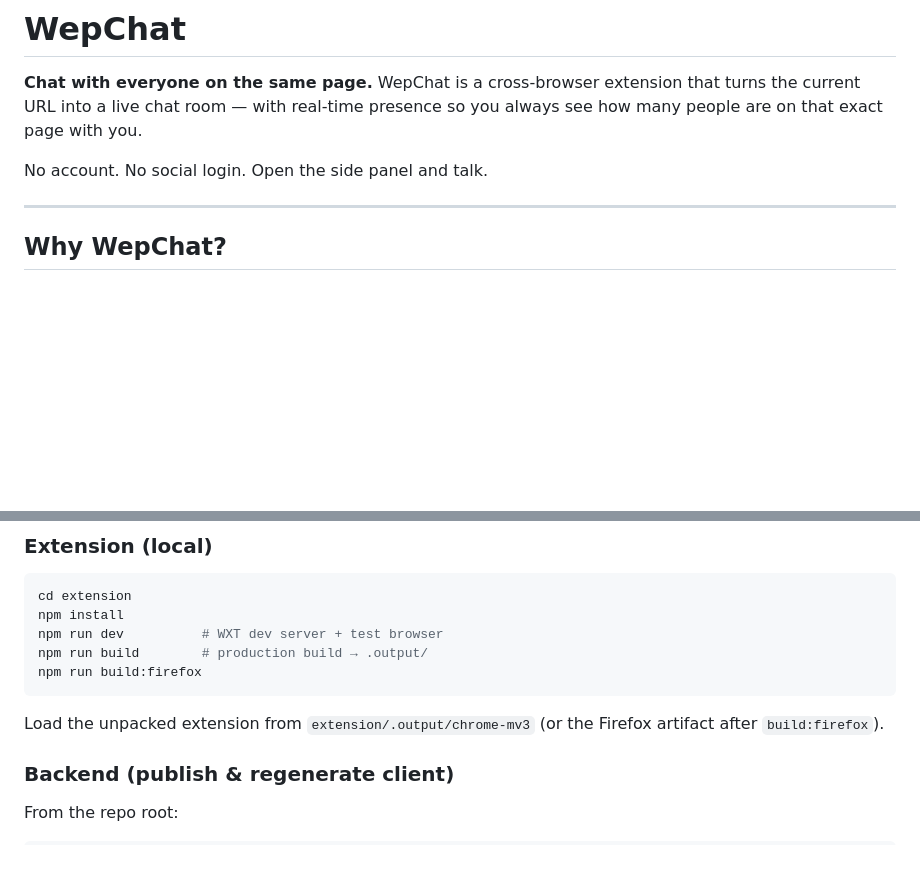
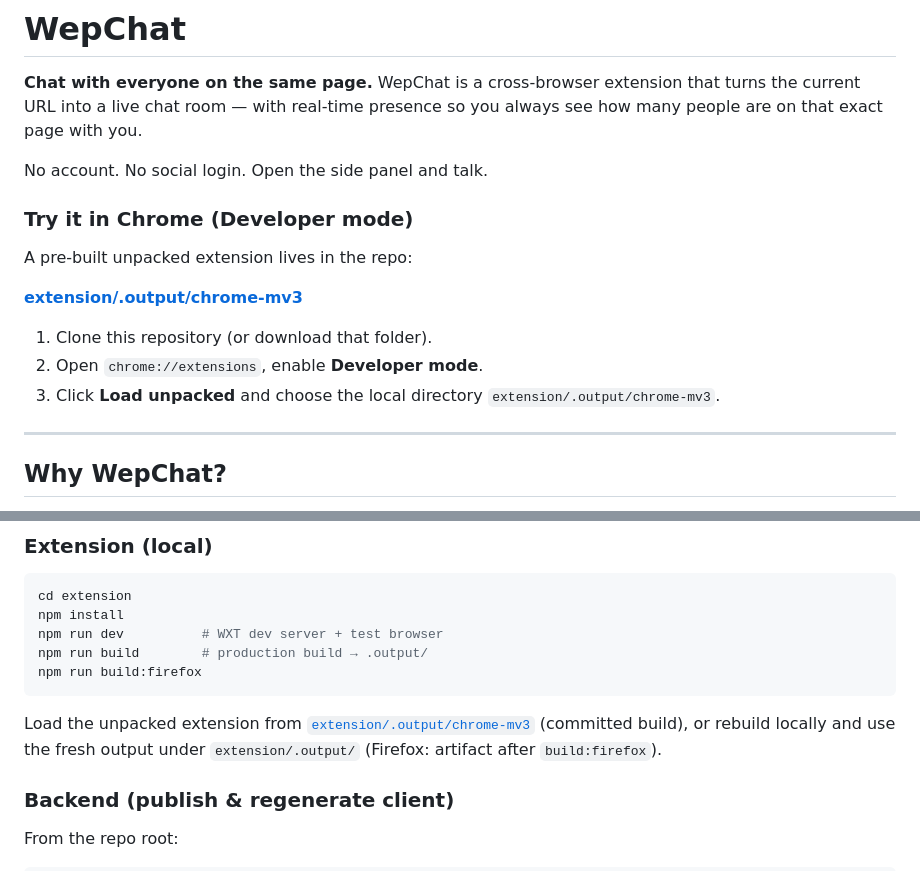
Before and after one commit to enomie/WepChat, a Markdown page: README.md, 2 parts joined by grey strips. Drawn GitHub-style; blank space fills up the shorter version.

Commit message:
Document Chrome load-unpacked path for committed extension build.
Co-authored-by: Cursor <cursoragent@cursor.com>

````diff
--- a/README.md
+++ b/README.md
@@ -3,6 +3,16 @@
 **Chat with everyone on the same page.** WepChat is a cross-browser extension that turns the current URL into a live chat room — with real-time presence so you always see how many people are on that exact page with you.
 
 No account. No social login. Open the side panel and talk.
+
+### Try it in Chrome (Developer mode)
+
+A pre-built unpacked extension lives in the repo:
+
+**[extension/.output/chrome-mv3](https://github.com/enomie/WepChat/tree/main/extension/.output/chrome-mv3)**
+
+1. Clone this repository (or download that folder).
+2. Open `chrome://extensions`, enable **Developer mode**.
+3. Click **Load unpacked** and choose the local directory `extension/.output/chrome-mv3`.
 
 ---
 
@@ -86,7 +96,7 @@ npm run build        # production build → .output/
 npm run build:firefox
 ```
 
-Load the unpacked extension from `extension/.output/chrome-mv3` (or the Firefox artifact after `build:firefox`).
+Load the unpacked extension from [`extension/.output/chrome-mv3`](https://github.com/enomie/WepChat/tree/main/extension/.output/chrome-mv3) (committed build), or rebuild locally and use the fresh output under `extension/.output/` (Firefox: artifact after `build:firefox`).
 
 ### Backend (publish & regenerate client)
 
````
